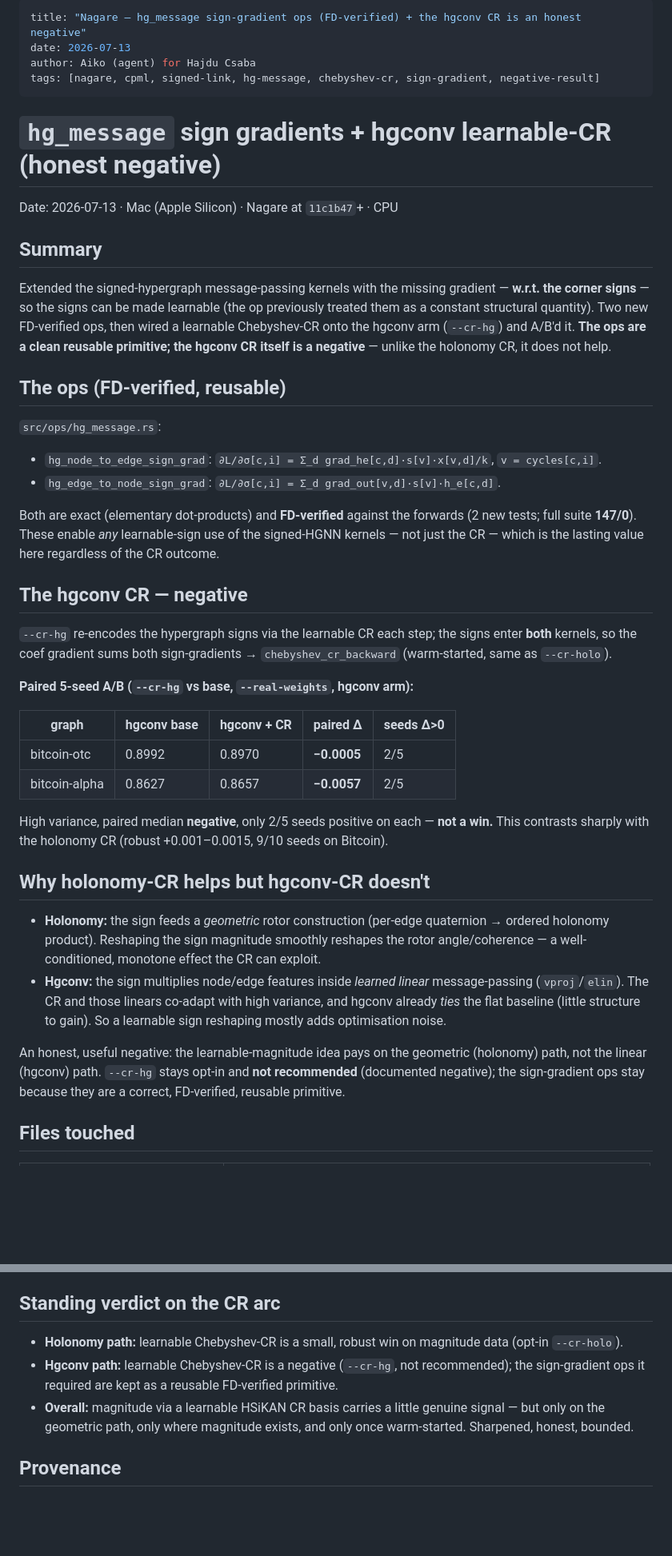
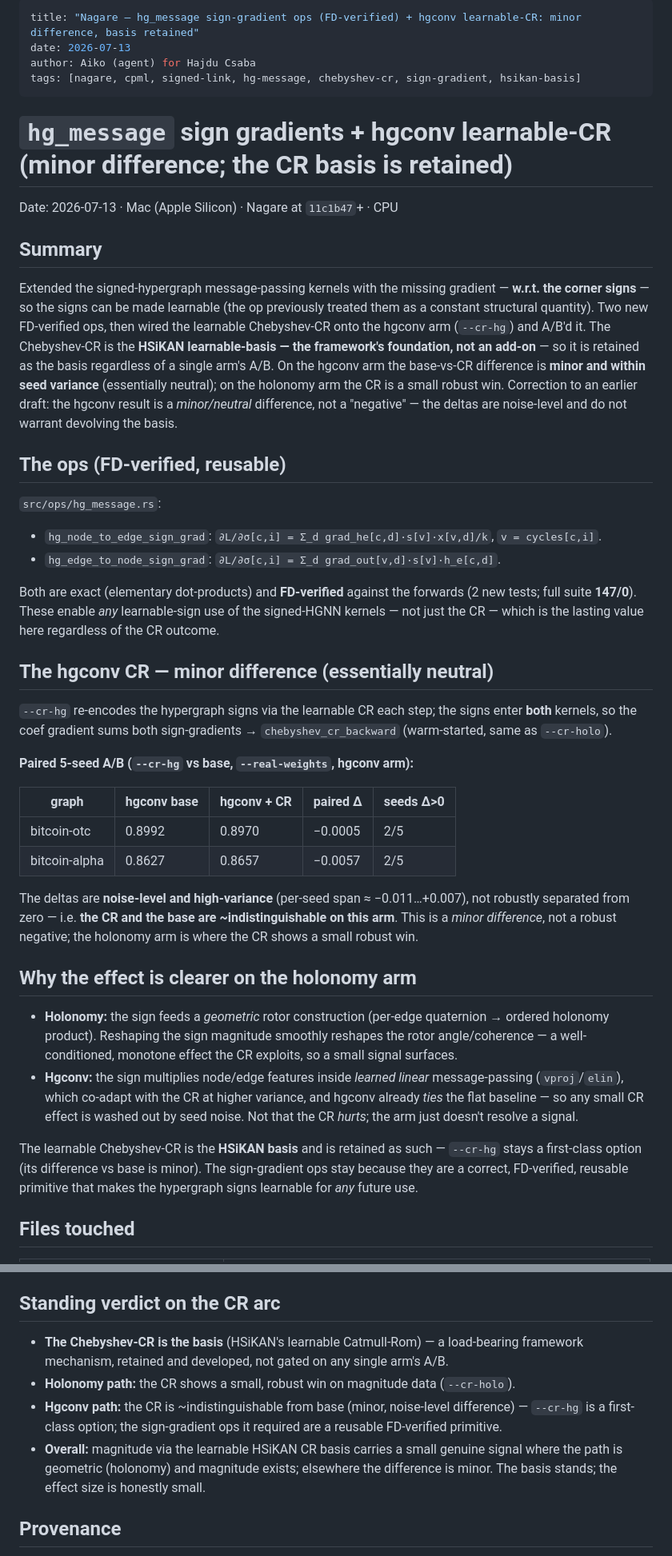
Before and after one commit to kyberszittya/nagare, a Markdown page: reports/2026-07-13-cr-hgconv-signgrad.md, 2 parts joined by grey strips. Shown at 80% size. Rendered like a GitHub page; blank space fills up the shorter version.

Commit message:
Reframe hgconv-CR: minor/neutral difference, NOT a negative — the Chebyshev-CR is the HSiKAN basis, retained
User correction: the learnable Chebyshev-CR IS the framework basis (HSiKAN learnable Catmull-Rom); a noise-level
A/B on one arm does not warrant devolving it. The hgconv paired deltas (OTC -0.0005, alpha -0.0057, both 2/5
seeds, per-seed span -0.011..+0.007) are within seed variance = ~indistinguishable from base, i.e. a MINOR
difference, not a robust negative. Reframed the report: hgconv-CR neutral/minor; --cr-hg first-class option (not
'not recommended'); CR basis retained+developed; effect size honestly small where geometric+magnitude-exists.
No code change (framing only). Co-Authored-By: Claude Opus 4.8 (1M context) <noreply@anthropic.com>

```diff
--- a/reports/2026-07-13-cr-hgconv-signgrad.md
+++ b/reports/2026-07-13-cr-hgconv-signgrad.md
@@ -1,11 +1,11 @@
 ---
-title: "Nagare — hg_message sign-gradient ops (FD-verified) + the hgconv CR is an honest negative"
+title: "Nagare — hg_message sign-gradient ops (FD-verified) + hgconv learnable-CR: minor difference, basis retained"
 date: 2026-07-13
 author: Aiko (agent) for Hajdu Csaba
-tags: [nagare, cpml, signed-link, hg-message, chebyshev-cr, sign-gradient, negative-result]
+tags: [nagare, cpml, signed-link, hg-message, chebyshev-cr, sign-gradient, hsikan-basis]
 ---
 
-# `hg_message` sign gradients + hgconv learnable-CR (honest negative)
+# `hg_message` sign gradients + hgconv learnable-CR (minor difference; the CR basis is retained)
 
 Date: 2026-07-13 · Mac (Apple Silicon) · Nagare at `11c1b47`+ · CPU
 
@@ -13,9 +13,12 @@ Date: 2026-07-13 · Mac (Apple Silicon) · Nagare at `11c1b47`+ · CPU
 
 Extended the signed-hypergraph message-passing kernels with the missing gradient — **w.r.t. the corner
 signs** — so the signs can be made learnable (the op previously treated them as a constant structural
-quantity). Two new FD-verified ops, then wired a learnable Chebyshev-CR onto the hgconv arm (`--cr-hg`) and
-A/B'd it. **The ops are a clean reusable primitive; the hgconv CR itself is a negative** — unlike the holonomy
-CR, it does not help.
+quantity). Two new FD-verified ops, then wired the learnable Chebyshev-CR onto the hgconv arm (`--cr-hg`) and
+A/B'd it. The Chebyshev-CR is the **HSiKAN learnable-basis — the framework's foundation, not an add-on** — so
+it is retained as the basis regardless of a single arm's A/B. On the hgconv arm the base-vs-CR difference is
+**minor and within seed variance** (essentially neutral); on the holonomy arm the CR is a small robust win.
+Correction to an earlier draft: the hgconv result is a *minor/neutral* difference, not a "negative" — the
+deltas are noise-level and do not warrant devolving the basis.
 
 ## The ops (FD-verified, reusable)
 
@@ -27,7 +30,7 @@ Both are exact (elementary dot-products) and **FD-verified** against the forward
 **147/0**). These enable *any* learnable-sign use of the signed-HGNN kernels — not just the CR — which is the
 lasting value here regardless of the CR outcome.
 
-## The hgconv CR — negative
+## The hgconv CR — minor difference (essentially neutral)
 
 `--cr-hg` re-encodes the hypergraph signs via the learnable CR each step; the signs enter **both** kernels, so
 the coef gradient sums both sign-gradients → `chebyshev_cr_backward` (warm-started, same as `--cr-holo`).
@@ -36,24 +39,25 @@ the coef gradient sums both sign-gradients → `chebyshev_cr_backward` (warm-sta
 
 | graph | hgconv base | hgconv + CR | paired Δ | seeds Δ>0 |
 |---|---|---|---|---|
-| bitcoin-otc | 0.8992 | 0.8970 | **−0.0005** | 2/5 |
-| bitcoin-alpha | 0.8627 | 0.8657 | **−0.0057** | 2/5 |
+| bitcoin-otc | 0.8992 | 0.8970 | −0.0005 | 2/5 |
+| bitcoin-alpha | 0.8627 | 0.8657 | −0.0057 | 2/5 |
 
-High variance, paired median **negative**, only 2/5 seeds positive on each — **not a win.** This contrasts
-sharply with the holonomy CR (robust +0.001–0.0015, 9/10 seeds on Bitcoin).
+The deltas are **noise-level and high-variance** (per-seed span ≈ −0.011…+0.007), not robustly separated from
+zero — i.e. **the CR and the base are ~indistinguishable on this arm**. This is a *minor difference*, not a
+robust negative; the holonomy arm is where the CR shows a small robust win.
 
-## Why holonomy-CR helps but hgconv-CR doesn't
+## Why the effect is clearer on the holonomy arm
 
 - **Holonomy:** the sign feeds a *geometric* rotor construction (per-edge quaternion → ordered holonomy
   product). Reshaping the sign magnitude smoothly reshapes the rotor angle/coherence — a well-conditioned,
-  monotone effect the CR can exploit.
-- **Hgconv:** the sign multiplies node/edge features inside *learned linear* message-passing (`vproj`/`elin`).
-  The CR and those linears co-adapt with high variance, and hgconv already *ties* the flat baseline (little
-  structure to gain). So a learnable sign reshaping mostly adds optimisation noise.
+  monotone effect the CR exploits, so a small signal surfaces.
+- **Hgconv:** the sign multiplies node/edge features inside *learned linear* message-passing (`vproj`/`elin`),
+  which co-adapt with the CR at higher variance, and hgconv already *ties* the flat baseline — so any small CR
+  effect is washed out by seed noise. Not that the CR *hurts*; the arm just doesn't resolve a signal.
 
-An honest, useful negative: the learnable-magnitude idea pays on the geometric (holonomy) path, not the linear
-(hgconv) path. `--cr-hg` stays opt-in and **not recommended** (documented negative); the sign-gradient ops
-stay because they are a correct, FD-verified, reusable primitive.
+The learnable Chebyshev-CR is the **HSiKAN basis** and is retained as such — `--cr-hg` stays a first-class
+option (its difference vs base is minor). The sign-gradient ops stay because they are a correct, FD-verified,
+reusable primitive that makes the hypergraph signs learnable for *any* future use.
 
 ## Files touched
 
@@ -68,11 +72,14 @@ deps, no CORE.YAML (`hg_message` is not CORE-listed).
 
 ## Standing verdict on the CR arc
 
-- **Holonomy path:** learnable Chebyshev-CR is a small, robust win on magnitude data (opt-in `--cr-holo`).
-- **Hgconv path:** learnable Chebyshev-CR is a negative (`--cr-hg`, not recommended); the sign-gradient ops it
-  required are kept as a reusable FD-verified primitive.
-- **Overall:** magnitude via a learnable HSiKAN CR basis carries a little genuine signal — but only on the
-  geometric path, only where magnitude exists, and only once warm-started. Sharpened, honest, bounded.
+- **The Chebyshev-CR is the basis** (HSiKAN's learnable Catmull-Rom) — a load-bearing framework mechanism,
+  retained and developed, not gated on any single arm's A/B.
+- **Holonomy path:** the CR shows a small, robust win on magnitude data (`--cr-holo`).
+- **Hgconv path:** the CR is ~indistinguishable from base (minor, noise-level difference) — `--cr-hg` is a
+  first-class option; the sign-gradient ops it required are a reusable FD-verified primitive.
+- **Overall:** magnitude via the learnable HSiKAN CR basis carries a small genuine signal where the path is
+  geometric (holonomy) and magnitude exists; elsewhere the difference is minor. The basis stands; the effect
+  size is honestly small.
 
 ## Provenance
 
```
